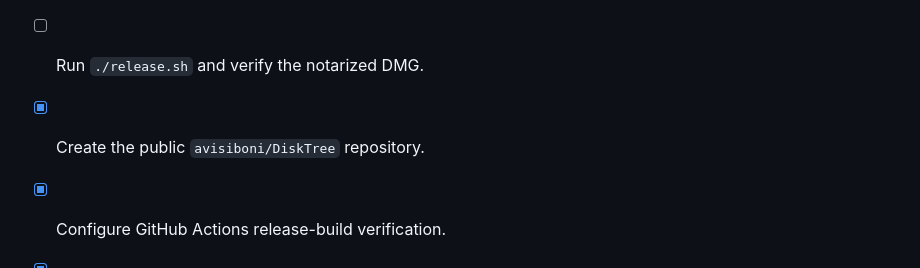
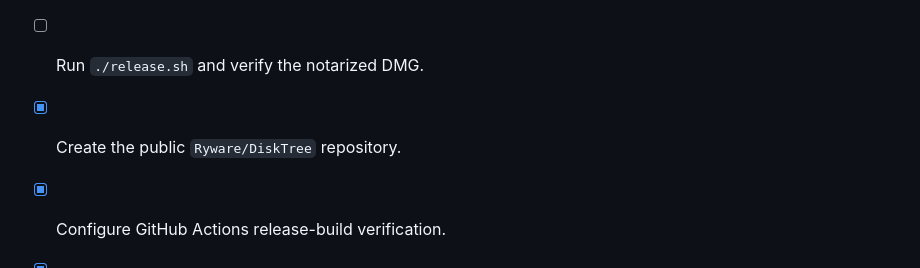
Before and after one commit to Ryware/DiskTree, a Markdown page: PUBLISHING.md, the part around the change. Drawn GitHub-style.

Commit message:
Update repository ownership reference

```diff
--- a/PUBLISHING.md
+++ b/PUBLISHING.md
@@ -108,7 +108,7 @@ The prepared 1920-pixel-wide images are in `Screenshots/`.
 - [ ] Create a Developer ID Application certificate for team `W9J3HSY24R`.
 - [ ] Store the `DiskTree` notarization profile with `notarytool`.
 - [ ] Run `./release.sh` and verify the notarized DMG.
-- [x] Create the public `avisiboni/DiskTree` repository.
+- [x] Create the public `Ryware/DiskTree` repository.
 - [x] Configure GitHub Actions release-build verification.
 - [x] Create the draft GitHub release for `v0.1.0`.
 - [ ] Upload `dist/DiskTree-0.1.0.dmg` with the release body above.
```
